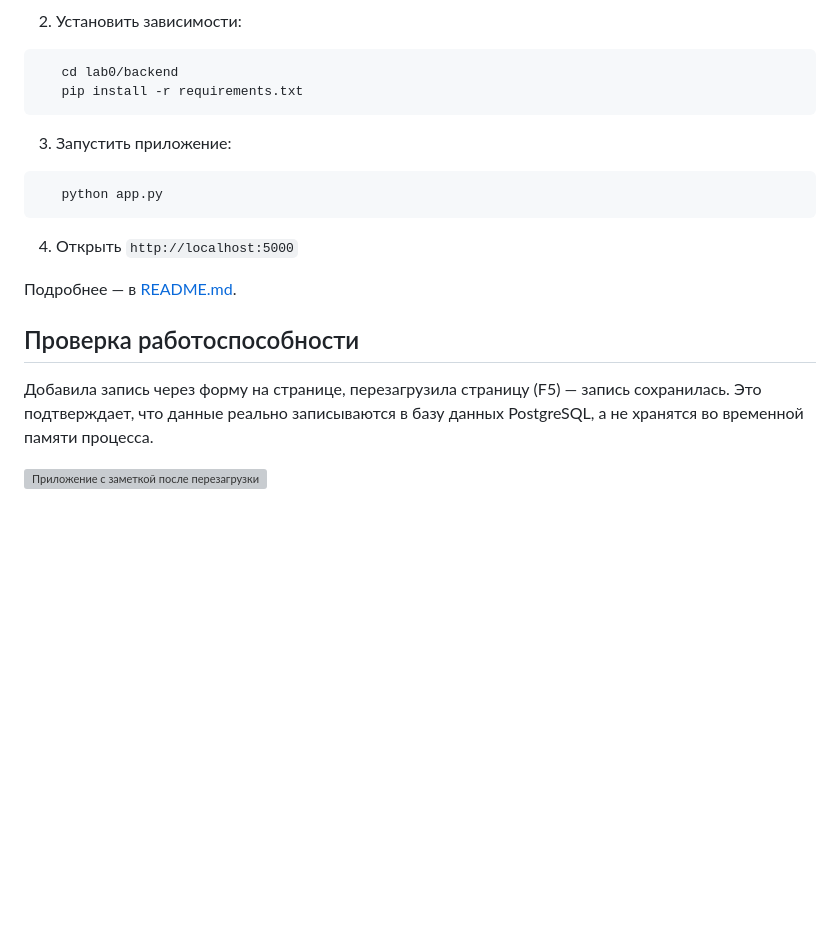
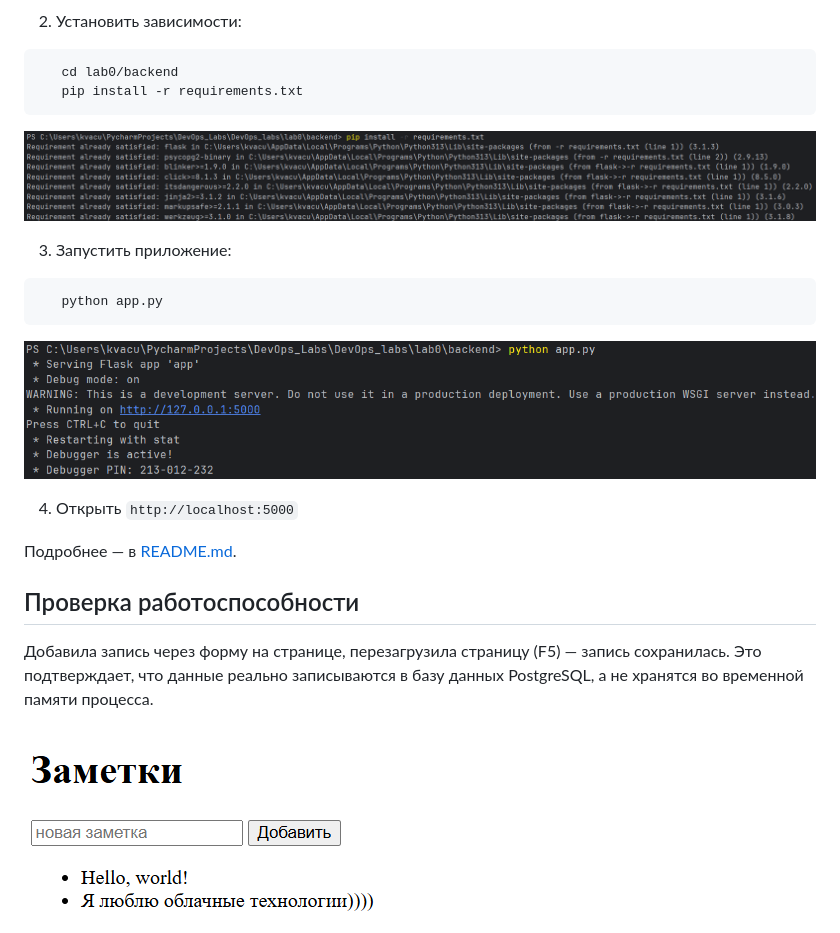
Before and after one commit to julliettta/DevOps_labs, a Markdown page: lab0/report.md, the part around one of its changes. GitHub-like rendering; blank space fills up the shorter version; grey boxes are pictures that could not be loaded.

````diff
--- a/lab0/report.md
+++ b/lab0/report.md
@@ -31,10 +31,14 @@
    cd lab0/backend
    pip install -r requirements.txt
 ```
+![Зависимости](images/зависимости.png)
+
 3. Запустить приложение:
 ```bash
    python app.py
 ```
+![Запуск](images/app.png)
+
 4. Открыть `http://localhost:5000`
 
 Подробнее — в [README.md](README.md).
@@ -45,5 +49,5 @@
 запись сохранилась. Это подтверждает, что данные реально записываются
 в базу данных PostgreSQL, а не хранятся во временной памяти процесса.
 
-![Приложение с заметкой после перезагрузки](screenshots/02-app-after-reload.png)
+![Сервер](images/сервер.png)
 
````
Also changed, not shown: other parts of lab0/report.md (+0 -7 lines).
